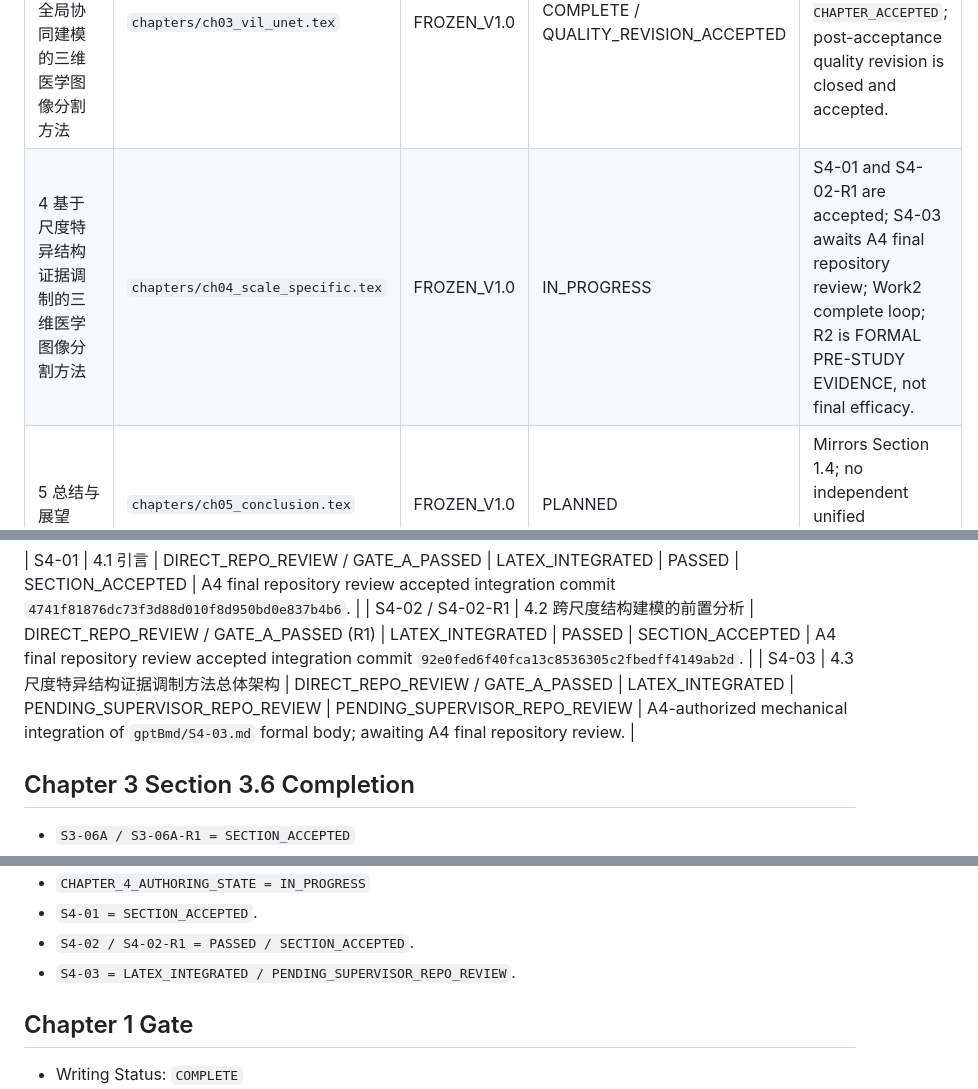
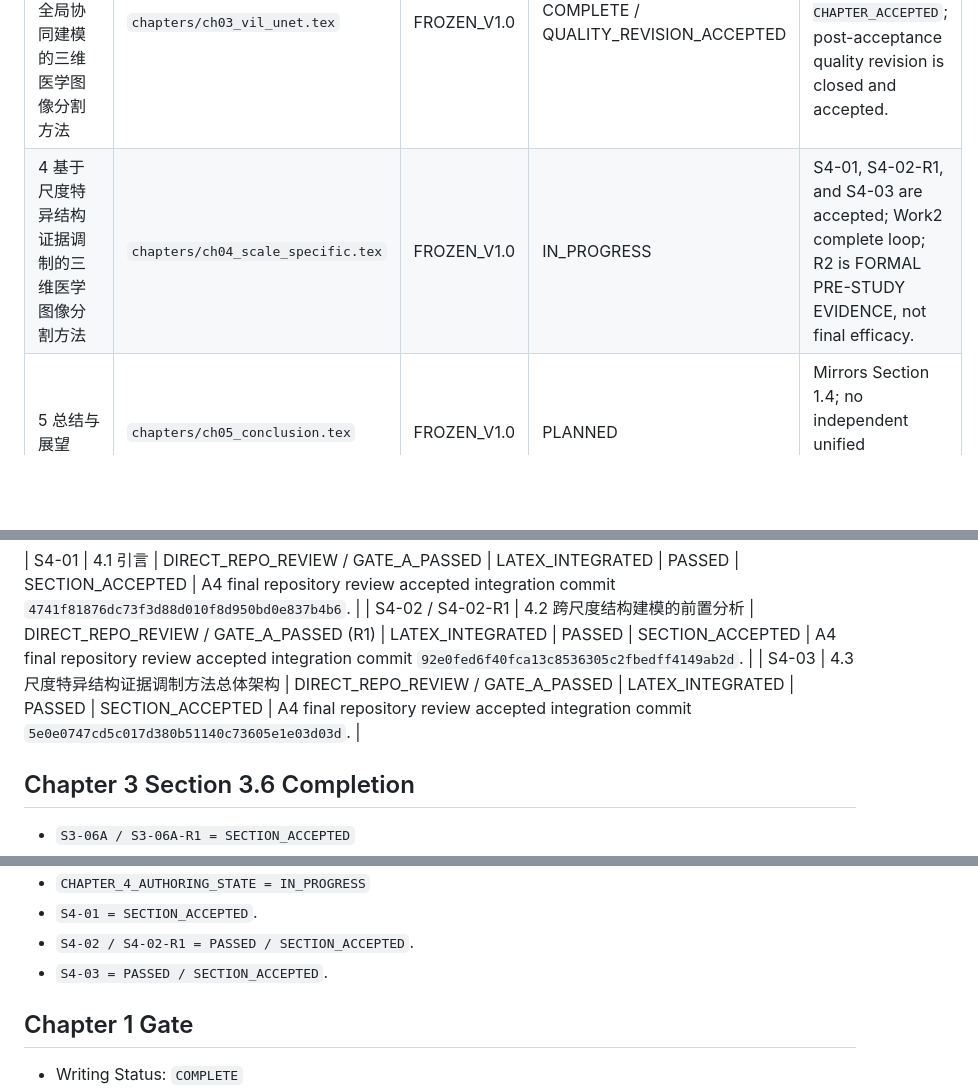
Before and after one commit to Wu-up/graduate-paper, a Markdown page: docs/CHAPTER_STATUS.md, 3 parts joined by grey strips. GitHub-like rendering; blank space fills up the shorter version.

Commit message:
governance: accept S4-03

```diff
--- a/docs/CHAPTER_STATUS.md
+++ b/docs/CHAPTER_STATUS.md
@@ -9,7 +9,7 @@ The thesis directory was frozen as a five-chapter architecture in P-002. "Frozen
 | 1 绪论 | `chapters/ch01_introduction.tex` | FROZEN_V1.0 | COMPLETE | Chapter Gate: `PASSED`; Sections 1.1--1.6 are accepted under the frozen Work1/Work2 progression. |
 | 2 三维医学图像分割相关理论与关键技术 | `chapters/ch02_background.tex` | FROZEN_V1.0 | COMPLETE | Chapter Academic Gate: `PASSED`; Whole-thesis format QA: `PASSED`; Sections 2.1--2.6 accepted. |
 | 3 基于Vision-xLSTM局部--全局协同建模的三维医学图像分割方法 | `chapters/ch03_vil_unet.tex` | FROZEN_V1.0 | COMPLETE / QUALITY_REVISION_ACCEPTED | Historical `CHAPTER_3_GATE = PASSED / CHAPTER_ACCEPTED`; post-acceptance quality revision is closed and accepted. |
-| 4 基于尺度特异结构证据调制的三维医学图像分割方法 | `chapters/ch04_scale_specific.tex` | FROZEN_V1.0 | IN_PROGRESS | S4-01 and S4-02-R1 are accepted; S4-03 awaits A4 final repository review; Work2 complete loop; R2 is FORMAL PRE-STUDY EVIDENCE, not final efficacy. |
+| 4 基于尺度特异结构证据调制的三维医学图像分割方法 | `chapters/ch04_scale_specific.tex` | FROZEN_V1.0 | IN_PROGRESS | S4-01, S4-02-R1, and S4-03 are accepted; Work2 complete loop; R2 is FORMAL PRE-STUDY EVIDENCE, not final efficacy. |
 | 5 总结与展望 | `chapters/ch05_conclusion.tex` | FROZEN_V1.0 | PLANNED | Mirrors Section 1.4; no independent unified experiment chapter. |
 
 ## Evidence Guardrail
@@ -73,7 +73,7 @@ Resolved in P-003B-R1:
 
 | S4-01 | 4.1 引言 | DIRECT_REPO_REVIEW / GATE_A_PASSED | LATEX_INTEGRATED | PASSED | SECTION_ACCEPTED | A4 final repository review accepted integration commit `4741f81876dc73f3d88d010f8d950bd0e837b4b6`. |
 | S4-02 / S4-02-R1 | 4.2 跨尺度结构建模的前置分析 | DIRECT_REPO_REVIEW / GATE_A_PASSED (R1) | LATEX_INTEGRATED | PASSED | SECTION_ACCEPTED | A4 final repository review accepted integration commit `92e0fed6f40fca13c8536305c2fbedff4149ab2d`. |
-| S4-03 | 4.3 尺度特异结构证据调制方法总体架构 | DIRECT_REPO_REVIEW / GATE_A_PASSED | LATEX_INTEGRATED | PENDING_SUPERVISOR_REPO_REVIEW | PENDING_SUPERVISOR_REPO_REVIEW | A4-authorized mechanical integration of `gptBmd/S4-03.md` formal body; awaiting A4 final repository review. |
+| S4-03 | 4.3 尺度特异结构证据调制方法总体架构 | DIRECT_REPO_REVIEW / GATE_A_PASSED | LATEX_INTEGRATED | PASSED | SECTION_ACCEPTED | A4 final repository review accepted integration commit `5e0e0747cd5c017d380b51140c73605e1e03d03d`. |
 
 ## Chapter 3 Section 3.6 Completion
 
@@ -135,7 +135,7 @@ Resolved in P-003B-R1:
 - `CHAPTER_4_AUTHORING_STATE = IN_PROGRESS`
 - `S4-01 = SECTION_ACCEPTED`.
 - `S4-02 / S4-02-R1 = PASSED / SECTION_ACCEPTED`.
-- `S4-03 = LATEX_INTEGRATED / PENDING_SUPERVISOR_REPO_REVIEW`.
+- `S4-03 = PASSED / SECTION_ACCEPTED`.
 
 ## Chapter 1 Gate
 
```
Also changed, not shown: docs/SUPERVISOR_CHECKPOINT.md (+3 -2 lines).
